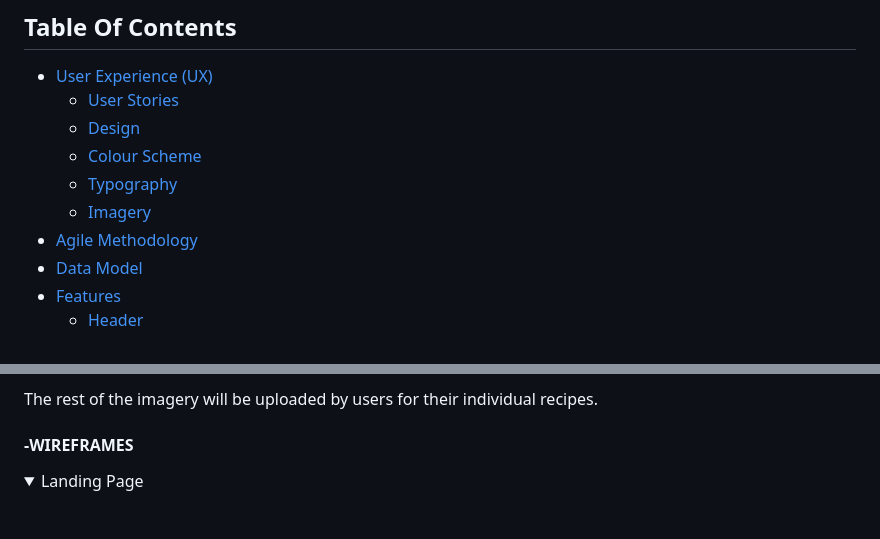
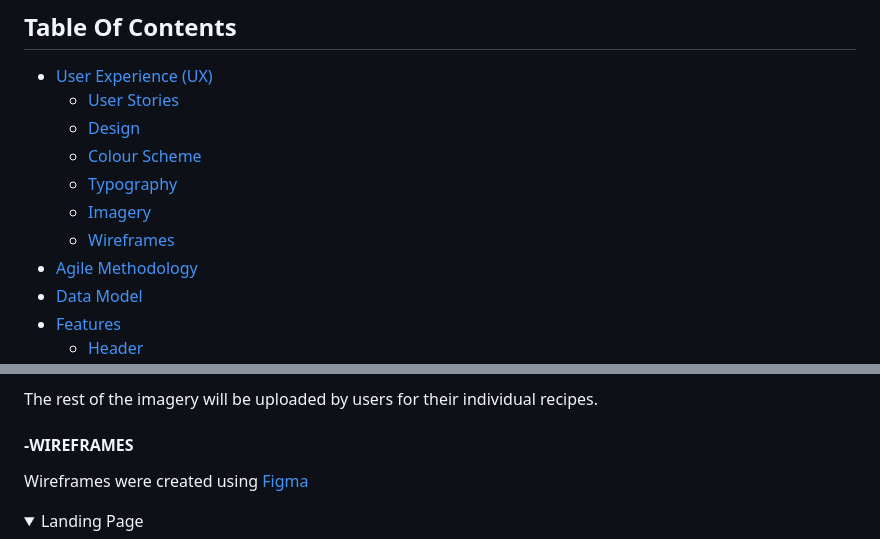
Before and after one commit to Marcosmgs/EFH-CommunityProject, a Markdown page: README.md, 2 parts joined by grey strips. GitHub-like rendering; folded sections open; blank space fills up the shorter version.

Commit message:
Linked Wireframes title to table content

```diff
--- a/README.md
+++ b/README.md
@@ -15,6 +15,7 @@ In a work-from-home environment, finding time to prepare healthy meals can be ch
   * [Colour Scheme](#-colour-scheme)
   * [Typography](#-typography)
   * [Imagery](#-imagery)
+  * [Wireframes](#-wireframes)
 * [Agile Methodology](#agile-methodology)
 * [Data Model](#data-model)
 * [Features](#features)
@@ -110,6 +111,8 @@ Photos by:
 The rest of the imagery will be uploaded by users for their individual recipes.
 
 #### **-WIREFRAMES**
+
+Wireframes were created using [Figma](https://www.figma.com/)
 
 <details>
 <summary>Landing Page</summary>
```
